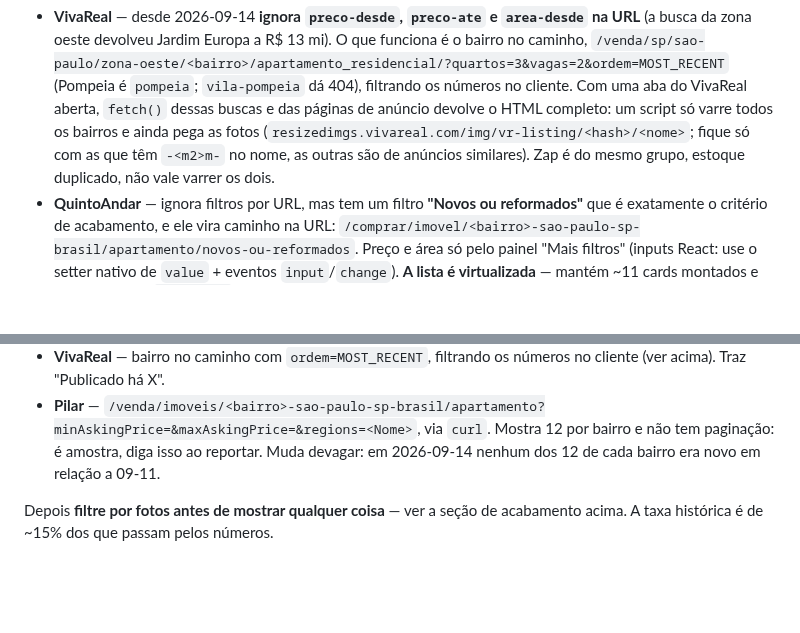
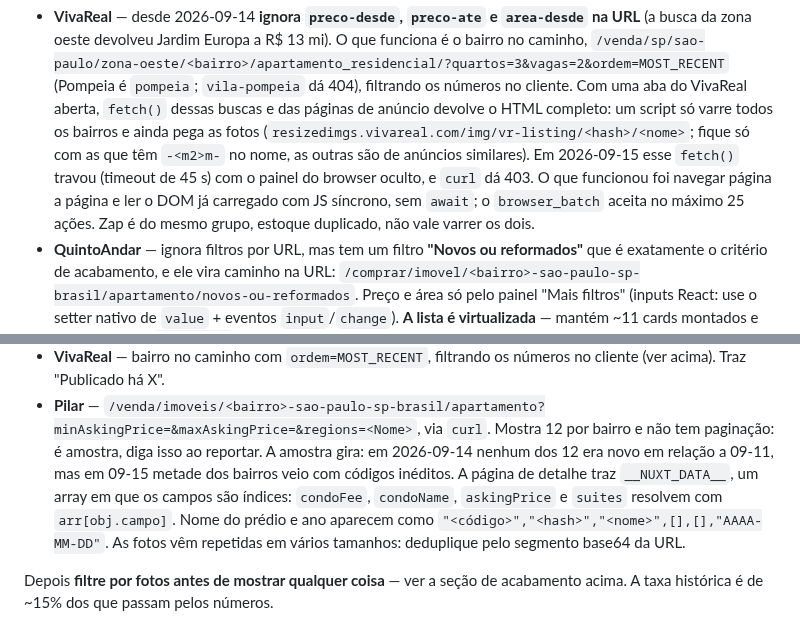
Before and after one commit to aagrjr/imoveis-2027, a Markdown page: CONTEXTO.md, 2 parts joined by grey strips. Rendered like a GitHub page; blank space fills up the shorter version.

Commit message:
Update search notes: Pilar sample rotates, Nuxt payload, VivaReal hidden-pane workaround
Co-Authored-By: Claude Opus 5 <noreply@anthropic.com>

```diff
--- a/CONTEXTO.md
+++ b/CONTEXTO.md
@@ -132,8 +132,11 @@ ignorou filtros por URL, o VivaReal funcionou, e a busca nunca mais saiu de lá.
   Com uma aba do VivaReal aberta, `fetch()` dessas buscas e das páginas de anúncio
   devolve o HTML completo: um script só varre todos os bairros e ainda pega as
   fotos (`resizedimgs.vivareal.com/img/vr-listing/<hash>/<nome>`; fique só com as
-  que têm `-<m2>m-` no nome, as outras são de anúncios similares). Zap é do mesmo
-  grupo, estoque duplicado, não vale varrer os dois.
+  que têm `-<m2>m-` no nome, as outras são de anúncios similares). Em 2026-09-15
+  esse `fetch()` travou (timeout de 45 s) com o painel do browser oculto, e `curl`
+  dá 403. O que funcionou foi navegar página a página e ler o DOM já carregado com
+  JS síncrono, sem `await`; o `browser_batch` aceita no máximo 25 ações. Zap é do
+  mesmo grupo, estoque duplicado, não vale varrer os dois.
 - **QuintoAndar** — ignora filtros por URL, mas tem um filtro
   **"Novos ou reformados"** que é exatamente o critério de acabamento, e ele vira
   caminho na URL:
@@ -186,8 +189,12 @@ varrer sempre a mesma fonte:
   no cliente (ver acima). Traz "Publicado há X".
 - **Pilar** — `/venda/imoveis/<bairro>-sao-paulo-sp-brasil/apartamento?minAskingPrice=&maxAskingPrice=&regions=<Nome>`,
   via `curl`. Mostra 12 por bairro e não tem paginação: é amostra, diga isso ao
-  reportar. Muda devagar: em 2026-09-14 nenhum dos 12 de cada bairro era novo em
-  relação a 09-11.
+  reportar. A amostra gira: em 2026-09-14 nenhum dos 12 era novo em relação a
+  09-11, mas em 09-15 metade dos bairros veio com códigos inéditos.
+  A página de detalhe traz `__NUXT_DATA__`, um array em que os campos são índices:
+  `condoFee`, `condoName`, `askingPrice` e `suites` resolvem com `arr[obj.campo]`.
+  Nome do prédio e ano aparecem como `"<código>","<hash>","<nome>",[],[],"AAAA-MM-DD"`.
+  As fotos vêm repetidas em vários tamanhos: deduplique pelo segmento base64 da URL.
 
 Depois **filtre por fotos antes de mostrar qualquer coisa** — ver a seção de
 acabamento acima. A taxa histórica é de ~15% dos que passam pelos números.
```
